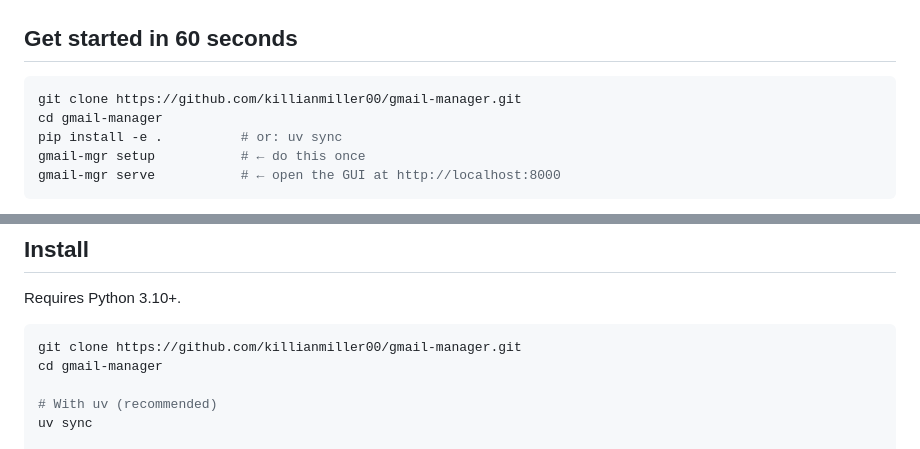
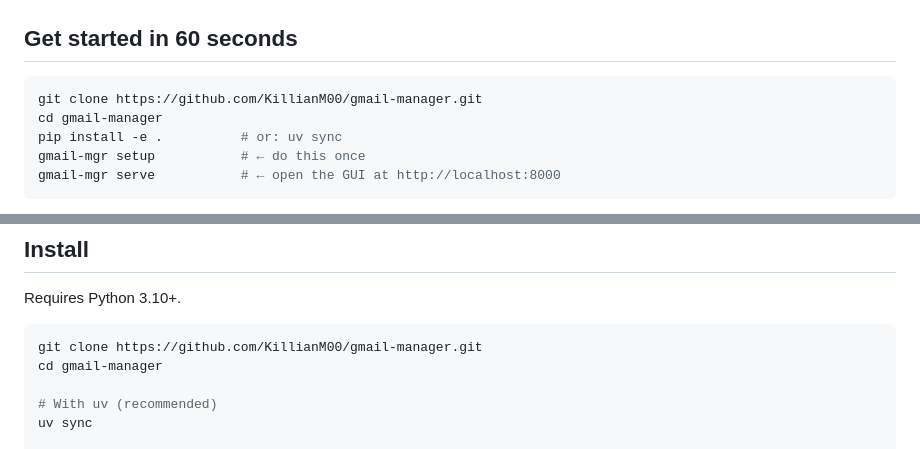
Before and after one commit to KillianM00/gmail-manager, a Markdown page: README.md, 2 parts joined by grey strips. Rendered like a GitHub page.

Commit message:
Fix README clone URLs to point at KillianM00

````diff
--- a/README.md
+++ b/README.md
@@ -14,7 +14,7 @@ token cached on your filesystem.
 ## Get started in 60 seconds
 
 ```bash
-git clone https://github.com/killianmiller00/gmail-manager.git
+git clone https://github.com/KillianM00/gmail-manager.git
 cd gmail-manager
 pip install -e .          # or: uv sync
 gmail-mgr setup           # ← do this once
@@ -84,7 +84,7 @@ To redo OAuth later: delete `~/.gmail-mgr/token.json` and run any command.
 Requires Python 3.10+.
 
 ```bash
-git clone https://github.com/killianmiller00/gmail-manager.git
+git clone https://github.com/KillianM00/gmail-manager.git
 cd gmail-manager
 
 # With uv (recommended)
````
